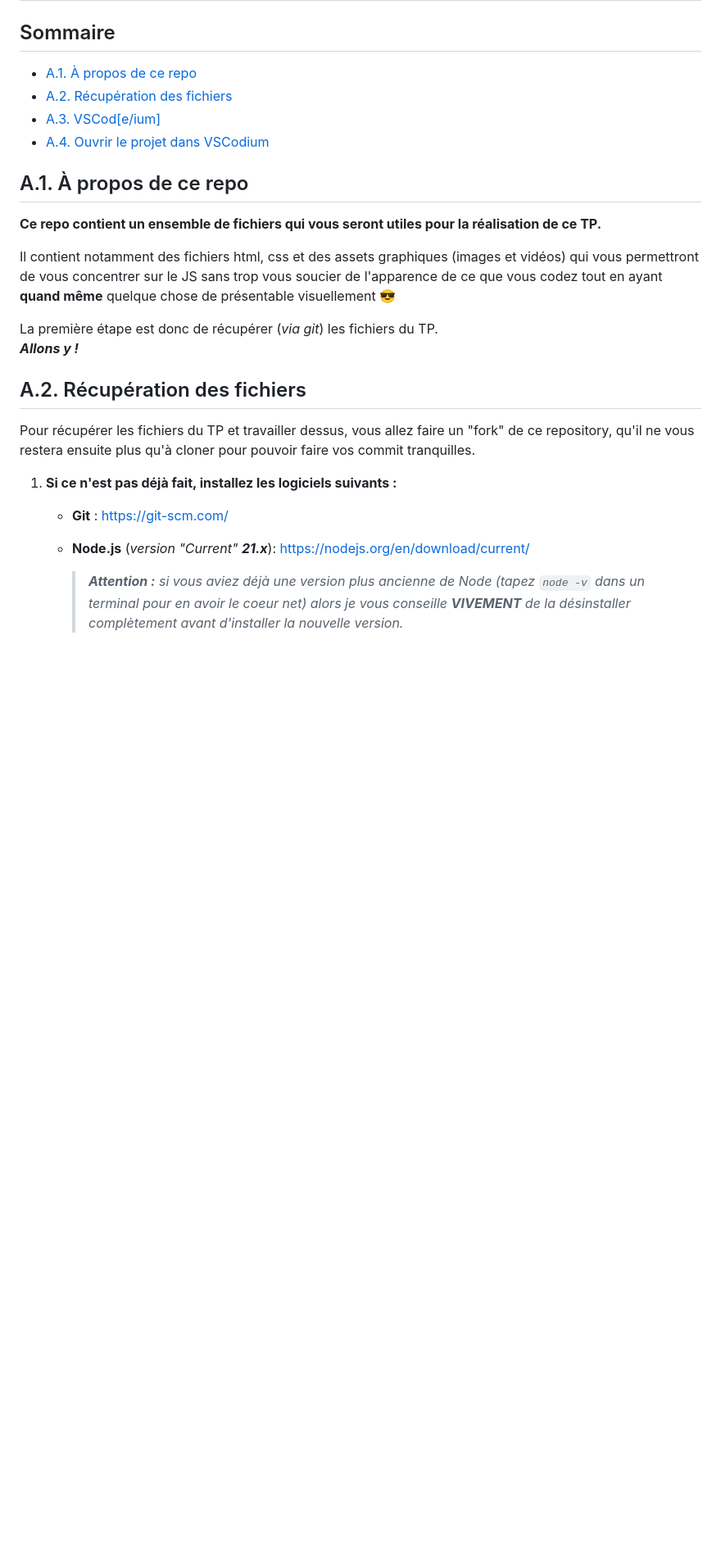
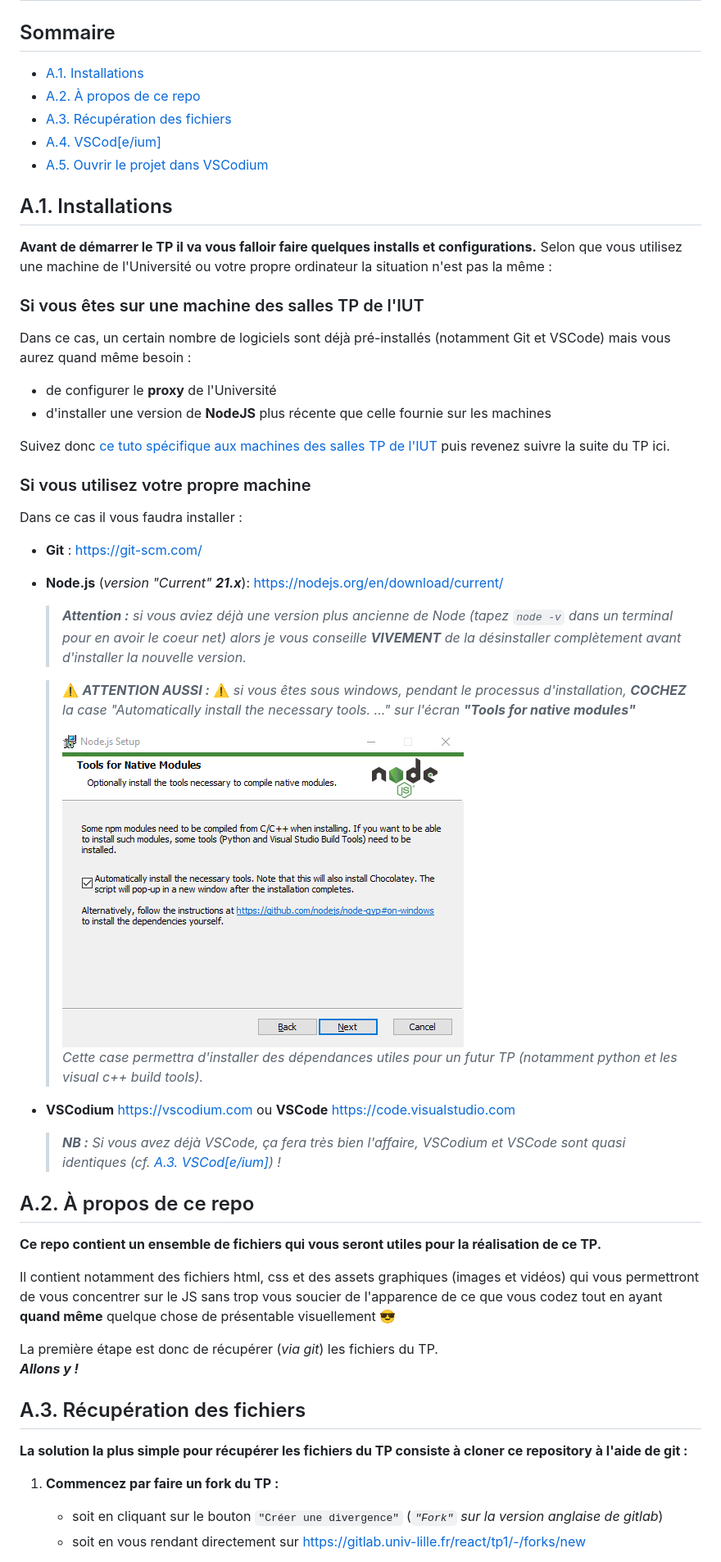
Before and after one commit to Ninhache/headache-for-my-teacher, a Markdown page: A-preparatifs.md, the part around one of its changes. Shown at 82% size. Rendered like a GitHub page; blank space fills up the shorter version.

Commit message:
cours-iut: ajout instructions iut
- gitlab.univ
- install postes salles TP
- id encadrants tp
- renumérotation A. Préparatifs

```diff
--- a/A-preparatifs.md
+++ b/A-preparatifs.md
@@ -3,12 +3,40 @@
 # A. Préparatifs <!-- omit in toc -->
 
 ## Sommaire <!-- omit in toc -->
-- [A.1. À propos de ce repo](#a1-à-propos-de-ce-repo)
-- [A.2. Récupération des fichiers](#a2-récupération-des-fichiers)
-- [A.3. VSCod\[e/ium\]](#a3-vscodeium)
-- [A.4. Ouvrir le projet dans VSCodium](#a4-ouvrir-le-projet-dans-vscodium)
+- [A.1. Installations](#a1-installations)
+- [A.2. À propos de ce repo](#a2-à-propos-de-ce-repo)
+- [A.3. Récupération des fichiers](#a3-récupération-des-fichiers)
+- [A.4. VSCod\[e/ium\]](#a4-vscodeium)
+- [A.5. Ouvrir le projet dans VSCodium](#a5-ouvrir-le-projet-dans-vscodium)
 
-## A.1. À propos de ce repo
+
+## A.1. Installations
+**Avant de démarrer le TP il va vous falloir faire quelques installs et configurations.** Selon que vous utilisez une machine de l'Université ou votre propre ordinateur la situation n'est pas la même :
+
+### Si vous êtes sur une machine des salles TP de l'IUT <!-- omit in toc -->
+Dans ce cas, un certain nombre de logiciels sont déjà pré-installés (notamment Git et VSCode) mais vous aurez quand même besoin :
+- de configurer le **proxy** de l'Université
+- d'installer une version de **NodeJS** plus récente que celle fournie sur les machines
+
+Suivez donc [ce tuto spécifique aux machines des salles TP de l'IUT](A-preparatifs-linux.md) puis revenez suivre la suite du TP ici.
+
+### Si vous utilisez votre propre machine <!-- omit in toc -->
+Dans ce cas il vous faudra installer :
+- **Git** : https://git-scm.com/
+- **Node.js** (_version "Current" **21.x**_): https://nodejs.org/en/download/current/
+	> _**Attention :** si vous aviez déjà une version plus ancienne de Node (tapez `node -v` dans un terminal pour en avoir le coeur net) alors je vous conseille **VIVEMENT** de la désinstaller complètement avant d'installer la nouvelle version._
+
+	> ⚠️ _**ATTENTION AUSSI :**_ ⚠️ _si vous êtes sous windows, pendant le processus d'installation, **COCHEZ** la case _"Automatically install the necessary tools. ..."_ sur l'écran **"Tools for native modules"**_
+	>
+	> <img src="images/readme/node-install.png" >
+	>
+	> _Cette case permettra d'installer des dépendances utiles pour un futur TP (notamment python et les visual c++ build tools)._
+
+- **VSCodium** https://vscodium.com ou **VSCode** https://code.visualstudio.com
+	> _**NB :** Si vous avez déjà VSCode, ça fera très bien l'affaire, VSCodium et VSCode sont quasi identiques (_cf. [A.3. VSCod[e/ium]](#a3-vscodeium)_) !_
+
+
+## A.2. À propos de ce repo
 
 **Ce repo contient un ensemble de fichiers qui vous seront utiles pour la réalisation de ce TP.**
 
@@ -17,12 +45,11 @@ Il contient notamment des fichiers html, css et des assets graphiques (images et
 La première étape est donc de récupérer (_via git_) les fichiers du TP.<br>
 _**Allons y !**_
 
-## A.2. Récupération des fichiers
+## A.3. Récupération des fichiers
 
-Pour récupérer les fichiers du TP et travailler dessus, vous allez faire un "fork" de ce repository, qu'il ne vous restera ensuite plus qu'à cloner pour pouvoir faire vos commit tranquilles.
+**La solution la plus simple pour récupérer les fichiers du TP consiste à cloner ce repository à l'aide de git :**
 
-1. **Si ce n'est pas déjà fait, installez les logiciels suivants :**
-	- **Git** : https://git-scm.com/
-	- **Node.js** (_version "Current" **21.x**_): https://nodejs.org/en/download/current/
-		> _**Attention :** si vous aviez déjà une version plus ancienne de Node (tapez `node -v` dans un terminal pour en avoir le coeur net) alors je vous conseille **VIVEMENT** de la désinstaller complètement avant d'installer la nouvelle version._
+1. **Commencez par faire un fork du TP :**
+	- soit en cliquant sur le bouton `"Créer une divergence"` (_`"Fork"` sur la version anglaise de gitlab_)
+	- soit en vous rendant directement sur https://gitlab.univ-lille.fr/react/tp1/-/forks/new
 
```
Also changed, not shown: other parts of A-preparatifs.md (+15 -23 lines), A-preparatifs-linux.md (added, +69 -0 lines).
